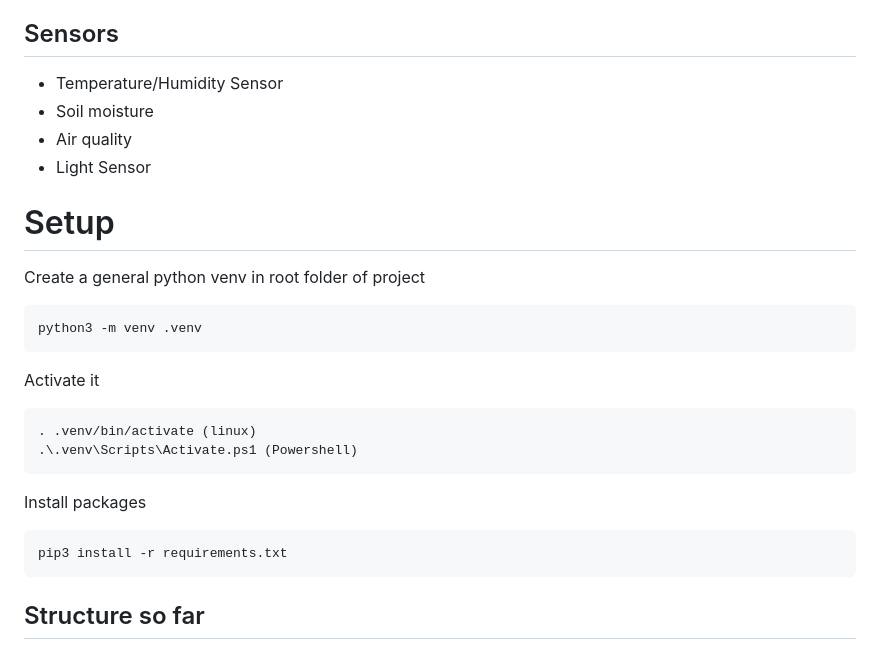
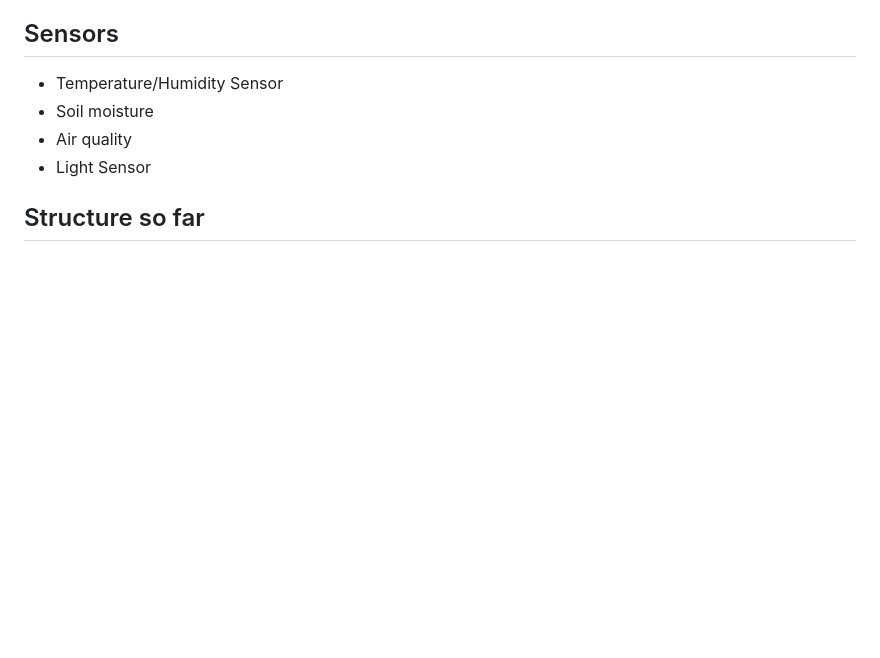
Before and after one commit to galaxyg0n/IOT1, a Markdown page: project/README.md, the part around the change. GitHub-like rendering; blank space fills up the shorter version.

Commit message:
Remove Python setup instructions from README
Removed setup instructions for Python virtual environment from README.

````diff
--- a/project/README.md
+++ b/project/README.md
@@ -31,22 +31,6 @@ The third and last RPI will be in charge of the communication and logic. It will
 - Air quality
 - Light Sensor
 
-# Setup
-Create a general python venv in root folder of project
-```
-python3 -m venv .venv
-```
-
-Activate it
-```
-. .venv/bin/activate (linux)
-.\.venv\Scripts\Activate.ps1 (Powershell)
-```
-
-Install packages
-```
-pip3 install -r requirements.txt
-```
 
 ## Structure so far
 ### Cloudflare workers
````
